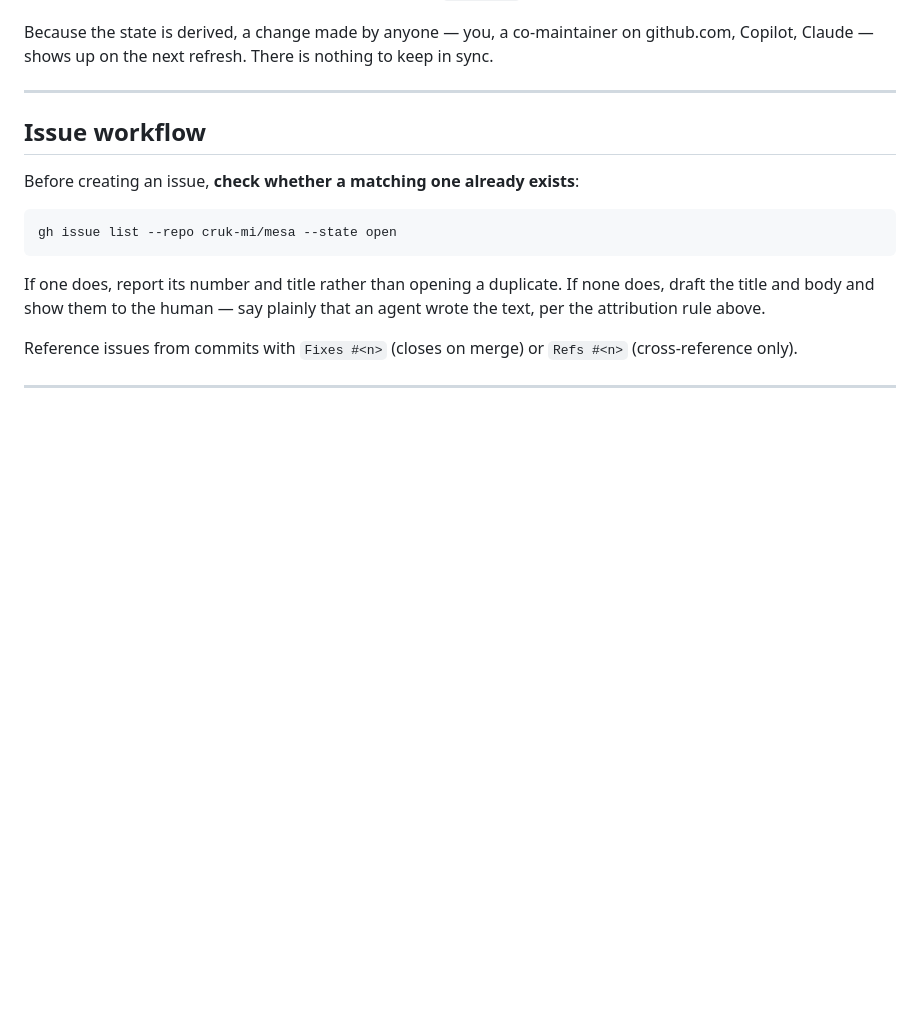
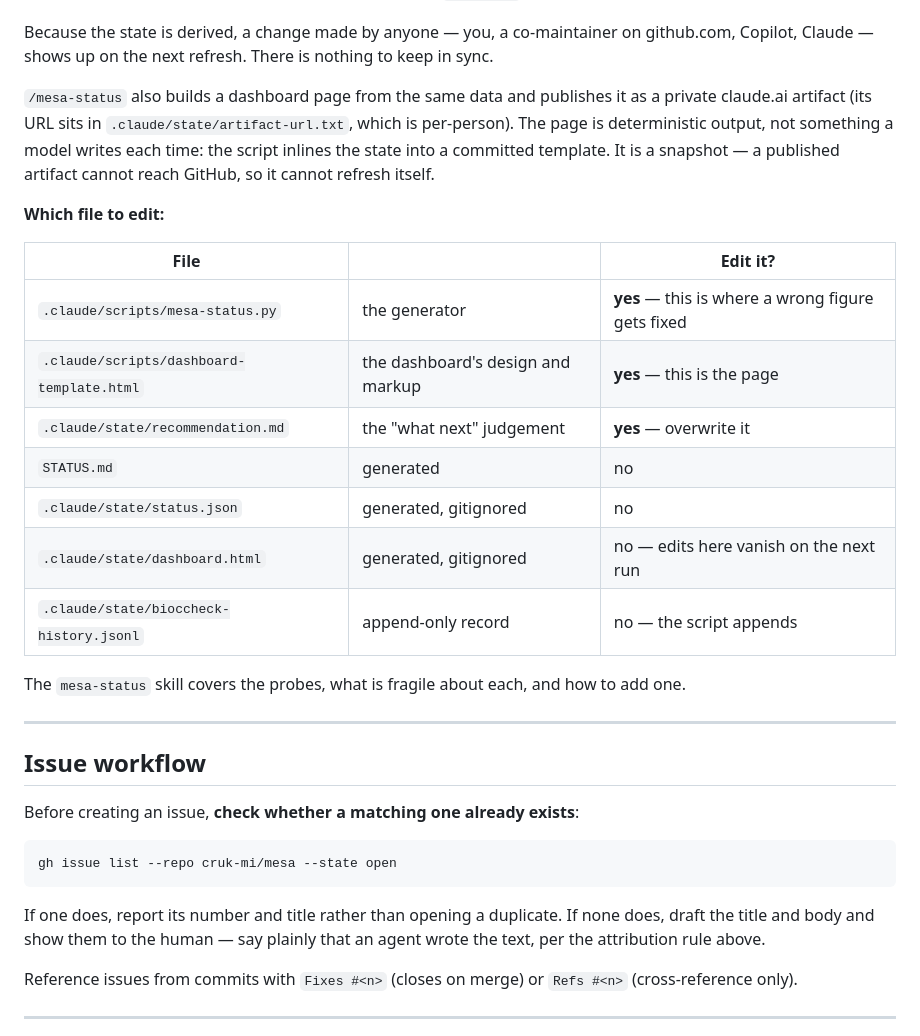
Before and after one commit to cruk-mi/mesa, a Markdown page: AGENTS.md, the part around the change. GitHub-like rendering; blank space fills up the shorter version.

Commit message:
docs(status): say which status files are generated and which to edit
The dashboard template was documented nowhere, and AGENTS.md's project-state
section did not mention the dashboard at all. Anyone wanting to change how
the page looks would have edited .claude/state/dashboard.html, which the next
run silently overwrites.

AGENTS.md now carries a table of which files are hand-edited and which are
generated. The mesa-status skill describes the template -> inlined state ->
published page pipeline, and that the page is deterministic output rather
than something a model rewrites each run.

Co-Authored-By: Claude <noreply@anthropic.com>

```diff
--- a/AGENTS.md
+++ b/AGENTS.md
@@ -150,6 +150,26 @@ Full detail lives in the `bioc-release-cycle` skill.
 
 Because the state is derived, a change made by anyone — you, a co-maintainer on github.com,
 Copilot, Claude — shows up on the next refresh. There is nothing to keep in sync.
+
+`/mesa-status` also builds a dashboard page from the same data and publishes it as a private
+claude.ai artifact (its URL sits in `.claude/state/artifact-url.txt`, which is per-person).
+The page is deterministic output, not something a model writes each time: the script inlines
+the state into a committed template. It is a snapshot — a published artifact cannot reach
+GitHub, so it cannot refresh itself.
+
+**Which file to edit:**
+
+| File | | Edit it? |
+|---|---|---|
+| `.claude/scripts/mesa-status.py` | the generator | **yes** — this is where a wrong figure gets fixed |
+| `.claude/scripts/dashboard-template.html` | the dashboard's design and markup | **yes** — this is the page |
+| `.claude/state/recommendation.md` | the "what next" judgement | **yes** — overwrite it |
+| `STATUS.md` | generated | no |
+| `.claude/state/status.json` | generated, gitignored | no |
+| `.claude/state/dashboard.html` | generated, gitignored | no — edits here vanish on the next run |
+| `.claude/state/bioccheck-history.jsonl` | append-only record | no — the script appends |
+
+The `mesa-status` skill covers the probes, what is fragile about each, and how to add one.
 
 ---
 
```
Also changed, not shown: 1 other file.
